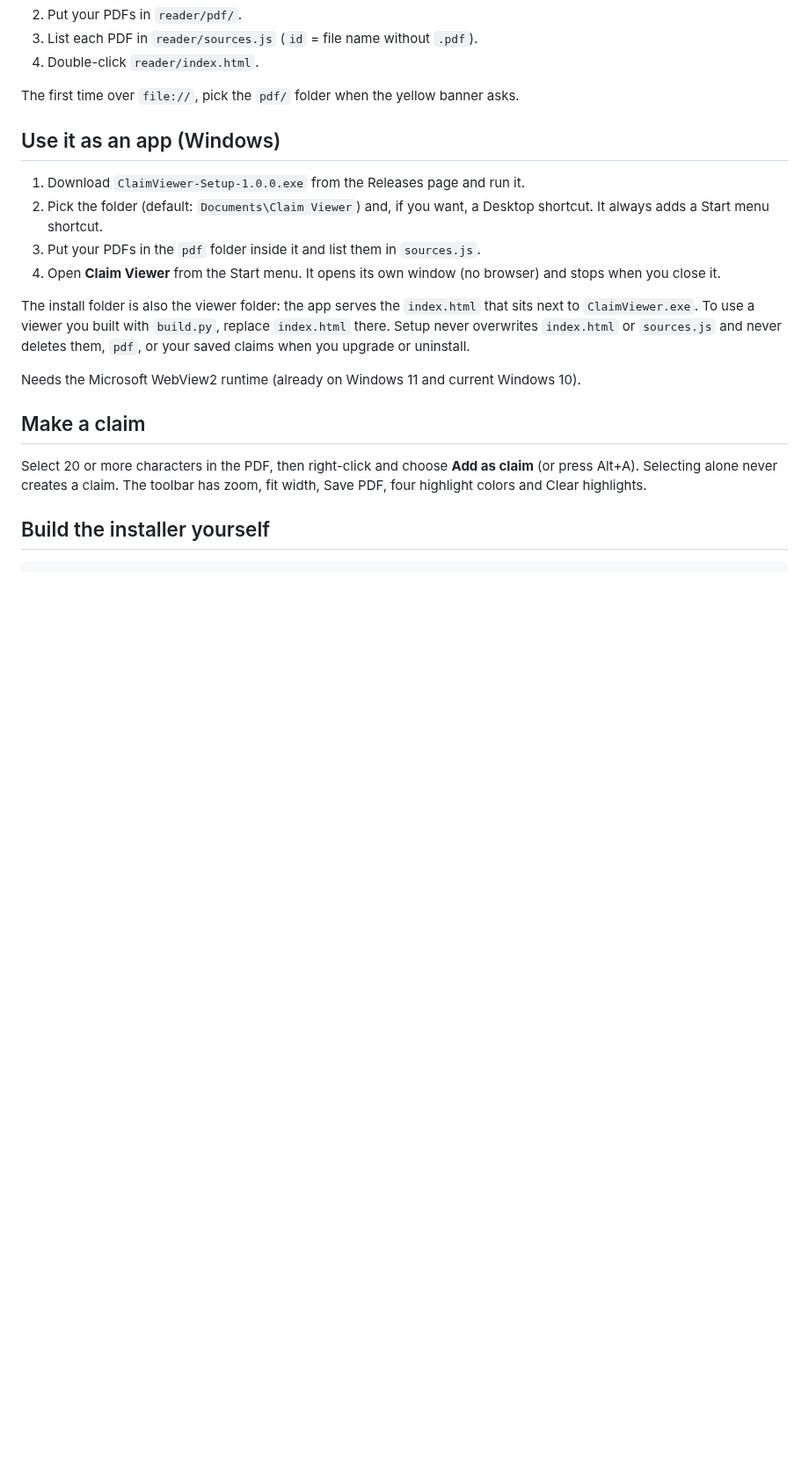
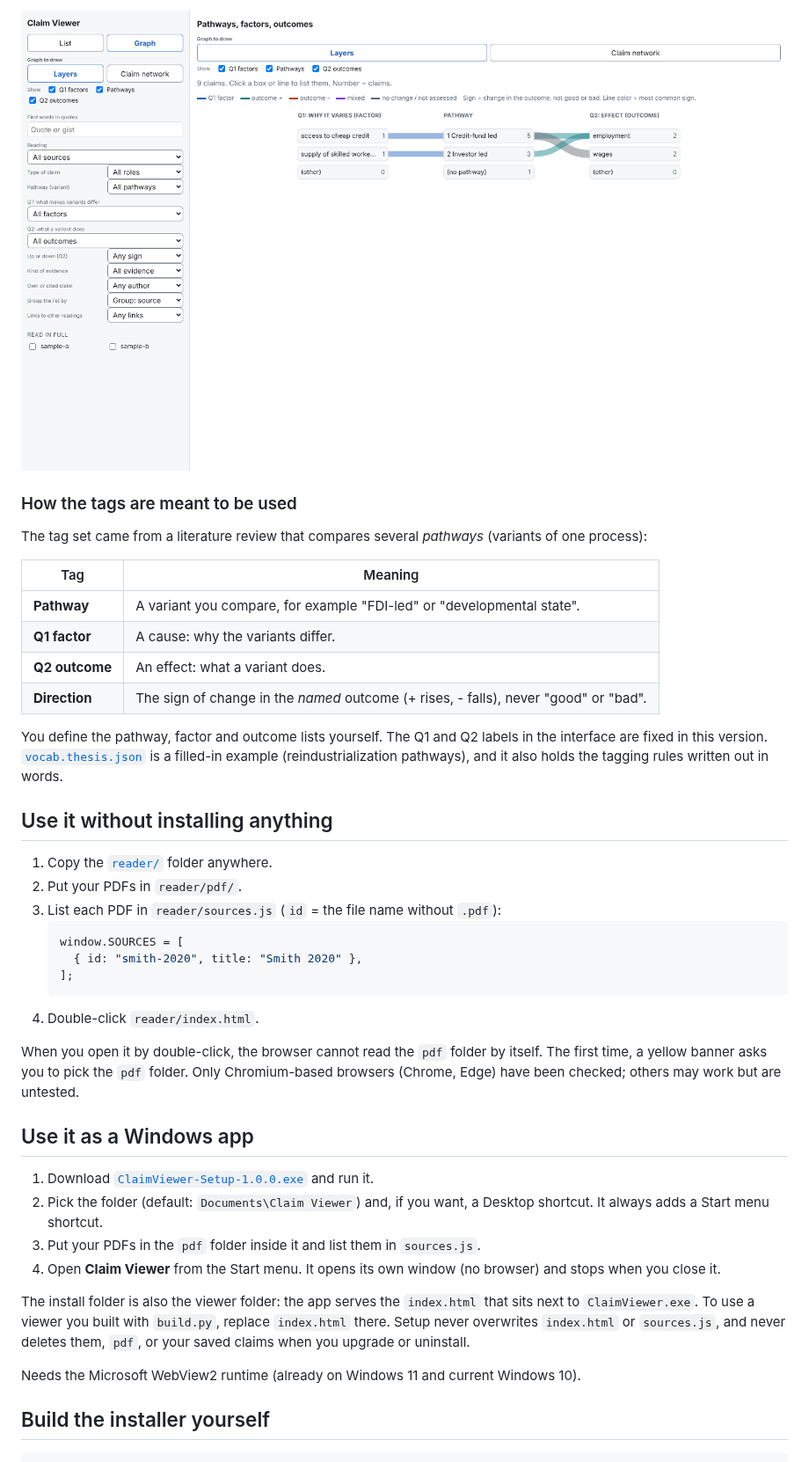
Before and after one commit to abd-azzam/Claim-Viewer, a Markdown page: README.md, the part around one of its changes. Shown at 88% size. Drawn GitHub-style; pictures changed too: docs/screenshot-graph.png (added); blank space fills up the shorter version.

````diff
--- a/README.md
+++ b/README.md
@@ -8,23 +23,42 @@ A small reading tool. Open a PDF, select a passage, right-click, and save it as
+![Graph of pathways, factors and outcomes](docs/screenshot-graph.png)
+
+### How the tags are meant to be used
+
+The tag set came from a literature review that compares several *pathways* (variants of one process):
+
+| Tag | Meaning |
+|---|---|
+| **Pathway** | A variant you compare, for example "FDI-led" or "developmental state". |
+| **Q1 factor** | A cause: why the variants differ. |
+| **Q2 outcome** | An effect: what a variant does. |
+| **Direction** | The sign of change in the *named* outcome (+ rises, - falls), never "good" or "bad". |
+
+You define the pathway, factor and outcome lists yourself. The Q1 and Q2 labels in the interface are fixed in this version. [`vocab.thesis.json`](vocab.thesis.json) is a filled-in example (reindustrialization pathways), and it also holds the tagging rules written out in words.
+
+## Use it without installing anything
+
+1. Copy the [`reader/`](reader) folder anywhere.
 2. Put your PDFs in `reader/pdf/`.
-3. List each PDF in `reader/sources.js` (`id` = file name without `.pdf`).
+3. List each PDF in `reader/sources.js` (`id` = the file name without `.pdf`):
+   ```js
+   window.SOURCES = [
+     { id: "smith-2020", title: "Smith 2020" },
+   ];
+   ```
 4. Double-click `reader/index.html`.
 
-The first time over `file://`, pick the `pdf/` folder when the yellow banner asks.
+When you open it by double-click, the browser cannot read the `pdf` folder by itself. The first time, a yellow banner asks you to pick the `pdf` folder. Only Chromium-based browsers (Chrome, Edge) have been checked; others may work but are untested.
 
-## Use it as an app (Windows)
+## Use it as a Windows app
 
-1. Download `ClaimViewer-Setup-1.0.0.exe` from the Releases page and run it.
+1. Download [`ClaimViewer-Setup-1.0.0.exe`](ClaimViewer-Setup-1.0.0.exe) and run it.
 2. Pick the folder (default: `Documents\Claim Viewer`) and, if you want, a Desktop shortcut. It always adds a Start menu shortcut.
 3. Put your PDFs in the `pdf` folder inside it and list them in `sources.js`.
 4. Open **Claim Viewer** from the Start menu. It opens its own window (no browser) and stops when you close it.
 
-The install folder is also the viewer folder: the app serves the `index.html` that sits next to `ClaimViewer.exe`. To use a viewer you built with `build.py`, replace `index.html` there. Setup never overwrites `index.html` or `sources.js` and never deletes them, `pdf`, or your saved claims when you upgrade or uninstall.
+The install folder is also the viewer folder: the app serves the `index.html` that sits next to `ClaimViewer.exe`. To use a viewer you built with `build.py`, replace `index.html` there. Setup never overwrites `index.html` or `sources.js`, and never deletes them, `pdf`, or your saved claims when you upgrade or uninstall.
 
 Needs the Microsoft WebView2 runtime (already on Windows 11 and current Windows 10).
-
-## Make a claim
-
-Select 20 or more characters in the PDF, then right-click and choose **Add as claim** (or press Alt+A). Selecting alone never creates a claim. The toolbar has zoom, fit width, Save PDF, four highlight colors and Clear highlights.
 
 ## Build the installer yourself
 
````
Also changed, not shown: other parts of README.md (+59 -13 lines), docs/screenshot-list.png (added), 16 other files.
